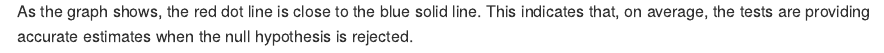
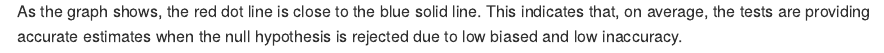
Before and after one commit to Hxy667/p8105_hw5_xh2636, an R Markdown document (p8105_hw5_xh2636.Rmd): the page in a window 1100 px wide, from 9240 px down. Rendered offline with R 4.5, knitr and Pandoc, with nearby package versions; some code elsewhere in the file could not run offline; long lines of code are wrapped.

Commit message:
Small changes.

````diff
--- a/p8105_hw5_xh2636.Rmd
+++ b/p8105_hw5_xh2636.Rmd
@@ -244,4 +244,4 @@ ggplot(merged_df, aes(x = true_mu)) +
   theme_minimal()
 ```
 
-As the graph shows, the red dot line is close to the blue solid line. This indicates that, on average, the tests are providing accurate estimates when the null hypothesis is rejected.
+As the graph shows, the red dot line is close to the blue solid line. This indicates that, on average, the tests are providing accurate estimates when the null hypothesis is rejected due to low biased and low inaccuracy.
````
